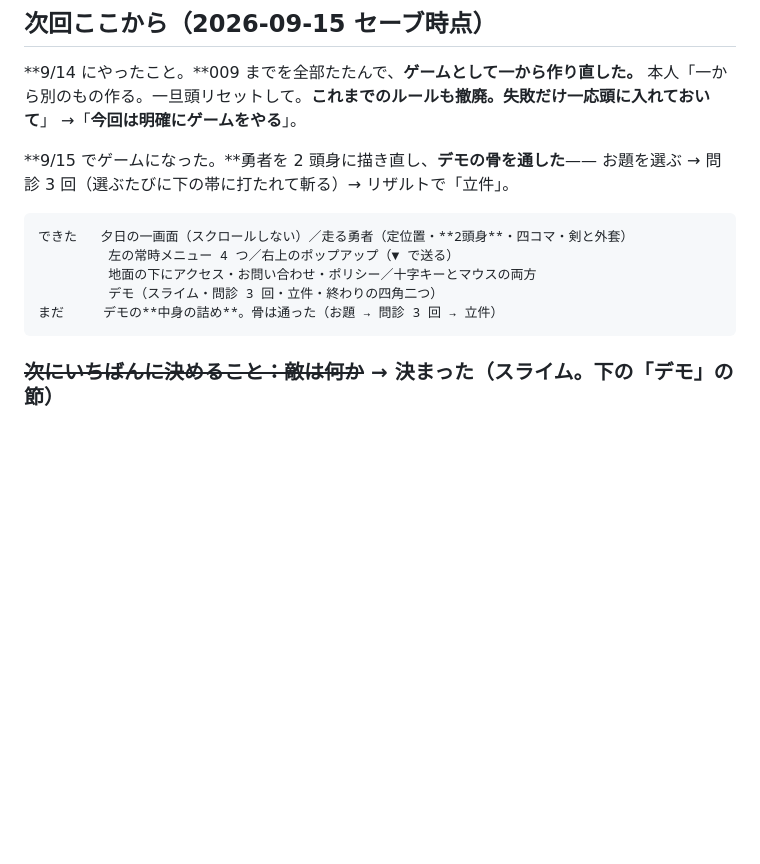
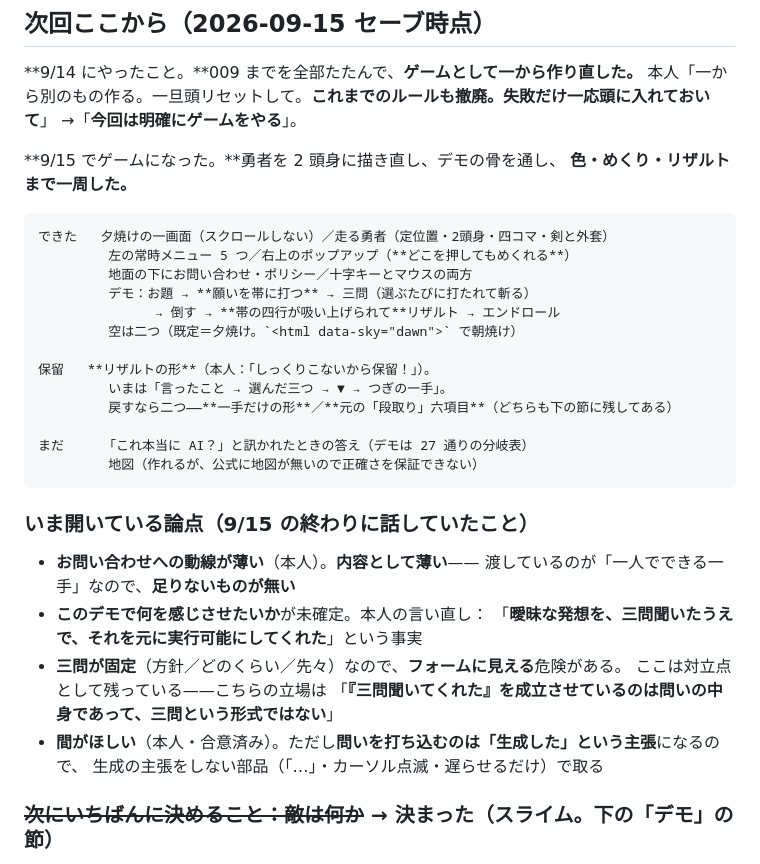
Before and after one commit to SayakaOkamura/site-design, a Markdown page: designs/011-rpg/NOTES.md, the part around the change. GitHub-like rendering; blank space fills up the shorter version.

Commit message:
セーブ（011・012 の「次回ここから」を今日の状態に）
011：色（夕焼け既定／朝焼けは data-sky="dawn"）、どこを押してもめくれる、
     願いを帯に打って糧として吸い上げる、まで。
     リザルトの形は保留。開いている論点（動線・何を感じさせたいか・三問の固定・間）も残した。
012：カードを捨てて一行ずつ浮かぶ形に、先頭に「◀ ここを押す」まで。

Co-Authored-By: Claude Opus 5 (1M context) <noreply@anthropic.com>

````diff
--- a/designs/011-rpg/NOTES.md
+++ b/designs/011-rpg/NOTES.md
@@ -6,16 +6,36 @@
 本人「一から別のもの作る。一旦頭リセットして。**これまでのルールも撤廃。失敗だけ一応頭に入れておいて**」
 →「**今回は明確にゲームをやる**」。
 
-**9/15 でゲームになった。**勇者を 2 頭身に描き直し、**デモの骨を通した**——
-お題を選ぶ → 問診 3 回（選ぶたびに下の帯に打たれて斬る）→ リザルトで「立件」。
+**9/15 でゲームになった。**勇者を 2 頭身に描き直し、デモの骨を通し、
+**色・めくり・リザルトまで一周した。**
 
 ```
-できた   夕日の一画面（スクロールしない）／走る勇者（定位置・**2頭身**・四コマ・剣と外套）
-         左の常時メニュー 4 つ／右上のポップアップ（▼ で送る）
-         地面の下にアクセス・お問い合わせ・ポリシー／十字キーとマウスの両方
-         デモ（スライム・問診 3 回・立件・終わりの四角二つ）
-まだ     デモの**中身の詰め**。骨は通った（お題 → 問診 3 回 → 立件）
+できた   夕焼けの一画面（スクロールしない）／走る勇者（定位置・2頭身・四コマ・剣と外套）
+         左の常時メニュー 5 つ／右上のポップアップ（**どこを押してもめくれる**）
+         地面の下にお問い合わせ・ポリシー／十字キーとマウスの両方
+         デモ：お題 → **願いを帯に打つ** → 三問（選ぶたびに打たれて斬る）
+               → 倒す → **帯の四行が吸い上げられて**リザルト → エンドロール
+         空は二つ（既定＝夕焼け。`<html data-sky="dawn">` で朝焼け）
+
+保留   **リザルトの形**（本人：「しっくりこないから保留！」）。
+         いまは「言ったこと → 選んだ三つ → ▼ → つぎの一手」。
+         戻すなら二つ——**一手だけの形**／**元の「段取り」六項目**（どちらも下の節に残してある）
+
+まだ     「これ本当に AI？」と訊かれたときの答え（デモは 27 通りの分岐表）
+         地図（作れるが、公式に地図が無いので正確さを保証できない）
 ```
+
+### いま開いている論点（9/15 の終わりに話していたこと）
+
+- **お問い合わせへの動線が薄い**（本人）。**内容として薄い**——
+  渡しているのが「一人でできる一手」なので、**足りないものが無い**
+- **このデモで何を感じさせたいか**が未確定。本人の言い直し：
+  「**曖昧な発想を、三問聞いたうえで、それを元に実行可能にしてくれた**」という事実
+- **三問が固定**（方針／どのくらい／先々）なので、**フォームに見える**危険がある。
+  ここは対立点として残っている——こちらの立場は
+  「**『三問聞いてくれた』を成立させているのは問いの中身であって、三問という形式ではない**」
+- **間がほしい**（本人・合意済み）。ただし**問いを打ち込むのは「生成した」という主張**になるので、
+  生成の主張をしない部品（「…」・カーソル点滅・遅らせるだけ）で取る
 
 ### ~~次にいちばんに決めること：**敵は何か**~~ → **決まった**（スライム。下の「デモ」の節）
 
````
Also changed, not shown: designs/012-cards/NOTES.md (+5 -2 lines).
